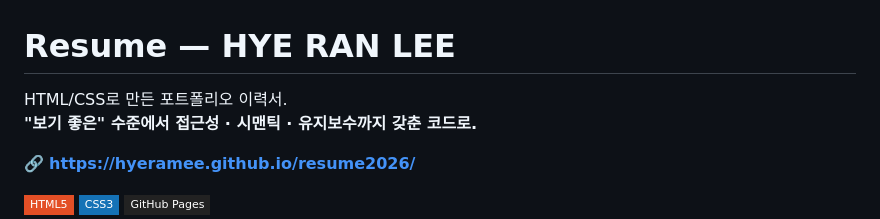
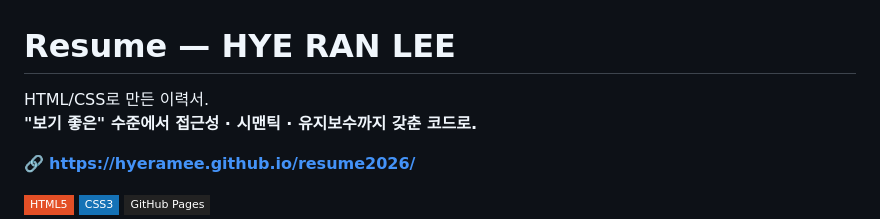
Before and after one commit to hyeramee/resume2026, a Markdown page: README.md, the part around the change. Rendered like a GitHub page; badges without logos.

```diff
--- a/README.md
+++ b/README.md
@@ -1,6 +1,6 @@
 # Resume — HYE RAN LEE
 
-HTML/CSS로 만든 포트폴리오 이력서.
+HTML/CSS로 만든 이력서.
 **"보기 좋은" 수준에서 접근성 · 시맨틱 · 유지보수까지 갖춘 코드로.**
 
 🔗 **https://hyeramee.github.io/resume2026/**
```
